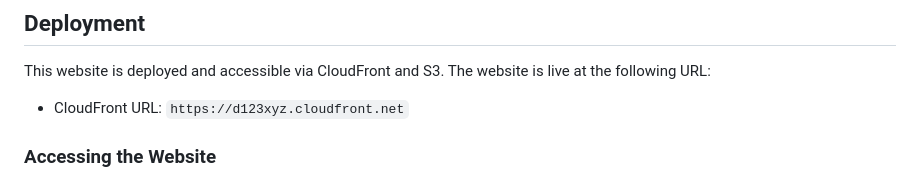
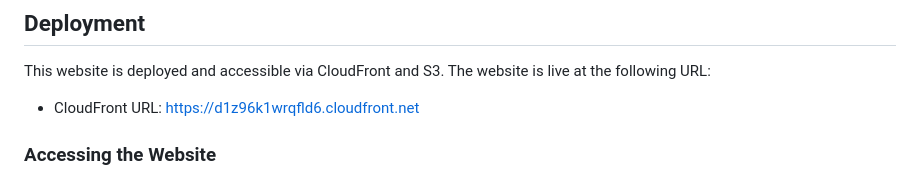
Before and after one commit to marufp10/Static-Website-Project, a Markdown page: README.md, the part around the change. Drawn GitHub-style.

```diff
--- a/README.md
+++ b/README.md
@@ -59,7 +59,7 @@ Follow the steps below to set up and deploy the website:
 
 This website is deployed and accessible via CloudFront and S3. The website is live at the following URL:
 
-- CloudFront URL: `https://d123xyz.cloudfront.net`
+- CloudFront URL: https://d1z96k1wrqfld6.cloudfront.net
 
 ### Accessing the Website
 
```
